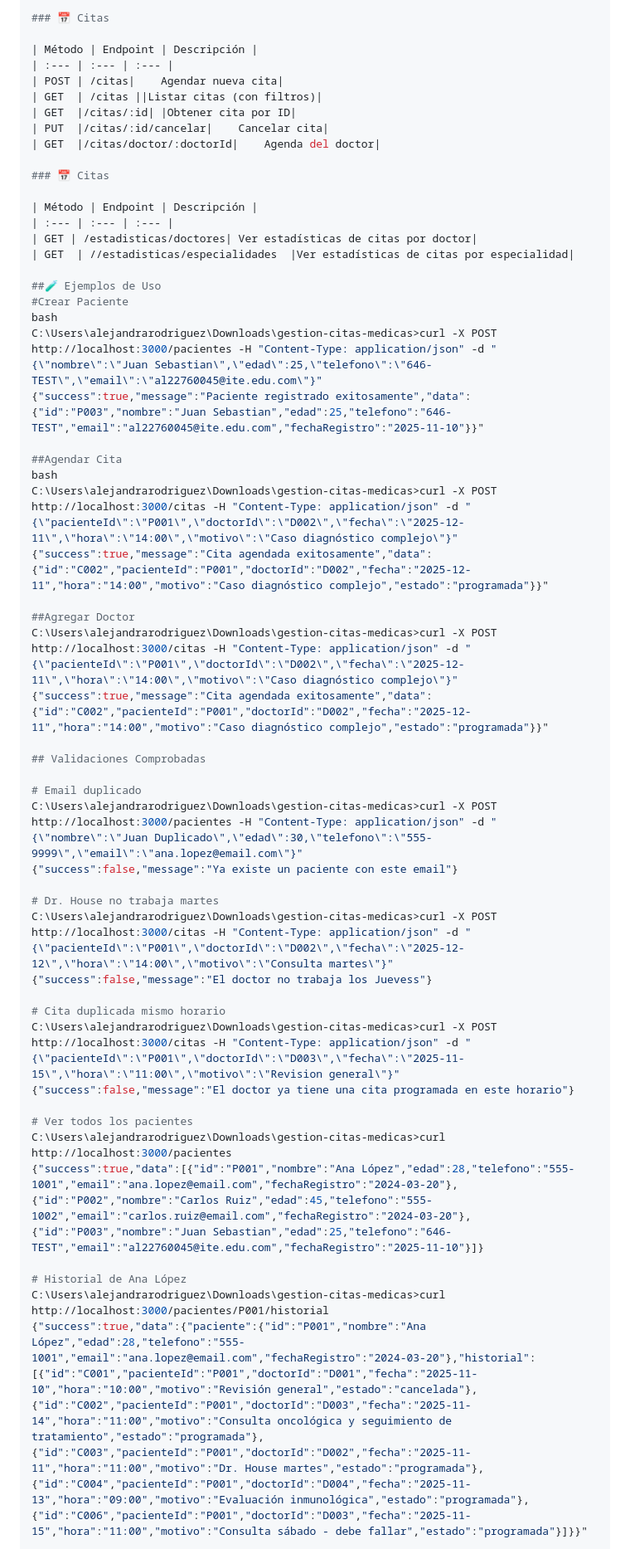
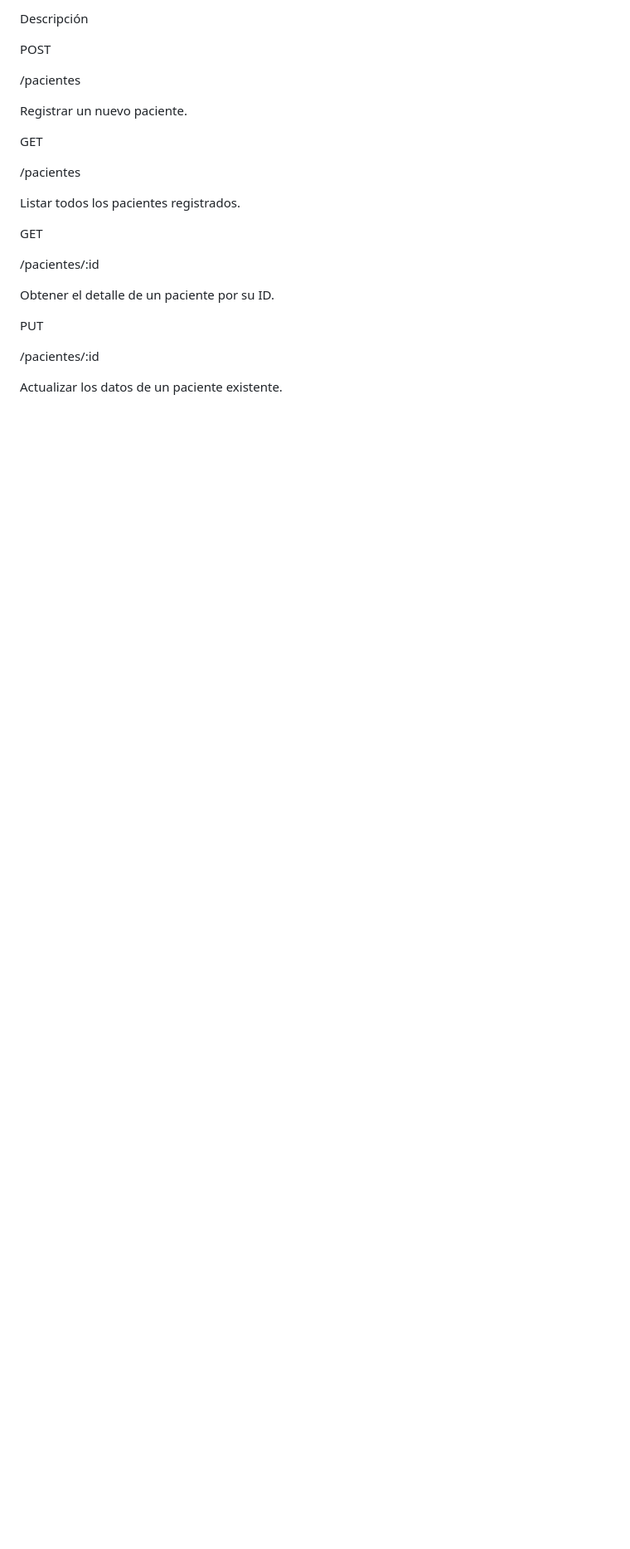
Before and after one commit to AleRodriguezCruz/sistema-medico, a Markdown page: README.md, the part around one of its changes. Shown at 83% size. Drawn GitHub-style; blank space fills up the shorter version.

Commit message:
actualizacion de Readme
detalles de intalacion

```diff
--- a/README.md
+++ b/README.md
@@ -48,55 +91,27 @@ curl http://localhost:3000/
 
-### 📅 Citas
+Descripción
 
-| Método | Endpoint | Descripción |
-| :--- | :--- | :--- |
-| POST | /citas|	Agendar nueva cita|
-| GET  | /citas	||Listar citas (con filtros)|
-| GET  |/citas/:id|	|Obtener cita por ID|
-| PUT  |/citas/:id/cancelar|	Cancelar cita|
-| GET  |/citas/doctor/:doctorId|	Agenda del doctor|
+POST
 
-### 📅 Citas
+/pacientes
 
-| Método | Endpoint | Descripción |
-| :--- | :--- | :--- |
-| GET | /estadisticas/doctores|	Ver estadísticas de citas por doctor|
-| GET  | //estadisticas/especialidades	|Ver estadísticas de citas por especialidad|
+Registrar un nuevo paciente.
 
-##🧪 Ejemplos de Uso
-#Crear Paciente
-bash
-C:\Users\alejandrarodriguez\Downloads\gestion-citas-medicas>curl -X POST http://localhost:3000/pacientes -H "Content-Type: application/json" -d "{\"nombre\":\"Juan Sebastian\",\"edad\":25,\"telefono\":\"646-TEST\",\"email\":\"al22760045@ite.edu.com\"}"
-{"success":true,"message":"Paciente registrado exitosamente","data":{"id":"P003","nombre":"Juan Sebastian","edad":25,"telefono":"646-TEST","email":"al22760045@ite.edu.com","fechaRegistro":"2025-11-10"}}"
+GET
 
-##Agendar Cita
-bash
-C:\Users\alejandrarodriguez\Downloads\gestion-citas-medicas>curl -X POST http://localhost:3000/citas -H "Content-Type: application/json" -d "{\"pacienteId\":\"P001\",\"doctorId\":\"D002\",\"fecha\":\"2025-12-11\",\"hora\":\"14:00\",\"motivo\":\"Caso diagnóstico complejo\"}"
-{"success":true,"message":"Cita agendada exitosamente","data":{"id":"C002","pacienteId":"P001","doctorId":"D002","fecha":"2025-12-11","hora":"14:00","motivo":"Caso diagnóstico complejo","estado":"programada"}}"
+/pacientes
 
-##Agregar Doctor
-C:\Users\alejandrarodriguez\Downloads\gestion-citas-medicas>curl -X POST http://localhost:3000/citas -H "Content-Type: application/json" -d "{\"pacienteId\":\"P001\",\"doctorId\":\"D002\",\"fecha\":\"2025-12-11\",\"hora\":\"14:00\",\"motivo\":\"Caso diagnóstico complejo\"}"
-{"success":true,"message":"Cita agendada exitosamente","data":{"id":"C002","pacienteId":"P001","doctorId":"D002","fecha":"2025-12-11","hora":"14:00","motivo":"Caso diagnóstico complejo","estado":"programada"}}"
+Listar todos los pacientes registrados.
 
-## Validaciones Comprobadas
+GET
 
-# Email duplicado
-C:\Users\alejandrarodriguez\Downloads\gestion-citas-medicas>curl -X POST http://localhost:3000/pacientes -H "Content-Type: application/json" -d "{\"nombre\":\"Juan Duplicado\",\"edad\":30,\"telefono\":\"555-9999\",\"email\":\"ana.lopez@email.com\"}"
-{"success":false,"message":"Ya existe un paciente con este email"}
+/pacientes/:id
 
-# Dr. House no trabaja martes
-C:\Users\alejandrarodriguez\Downloads\gestion-citas-medicas>curl -X POST http://localhost:3000/citas -H "Content-Type: application/json" -d "{\"pacienteId\":\"P001\",\"doctorId\":\"D002\",\"fecha\":\"2025-12-12\",\"hora\":\"14:00\",\"motivo\":\"Consulta martes\"}"
-{"success":false,"message":"El doctor no trabaja los Juevess"}
+Obtener el detalle de un paciente por su ID.
 
-# Cita duplicada mismo horario
-C:\Users\alejandrarodriguez\Downloads\gestion-citas-medicas>curl -X POST http://localhost:3000/citas -H "Content-Type: application/json" -d "{\"pacienteId\":\"P001\",\"doctorId\":\"D003\",\"fecha\":\"2025-11-15\",\"hora\":\"11:00\",\"motivo\":\"Revision general\"}"
-{"success":false,"message":"El doctor ya tiene una cita programada en este horario"}
+PUT
 
-# Ver todos los pacientes
-C:\Users\alejandrarodriguez\Downloads\gestion-citas-medicas>curl http://localhost:3000/pacientes
-{"success":true,"data":[{"id":"P001","nombre":"Ana López","edad":28,"telefono":"555-1001","email":"ana.lopez@email.com","fechaRegistro":"2024-03-20"},{"id":"P002","nombre":"Carlos Ruiz","edad":45,"telefono":"555-1002","email":"carlos.ruiz@email.com","fechaRegistro":"2024-03-20"},{"id":"P003","nombre":"Juan Sebastian","edad":25,"telefono":"646-TEST","email":"al22760045@ite.edu.com","fechaRegistro":"2025-11-10"}]}
+/pacientes/:id
 
-# Historial de Ana López
-C:\Users\alejandrarodriguez\Downloads\gestion-citas-medicas>curl http://localhost:3000/pacientes/P001/historial
-{"success":true,"data":{"paciente":{"id":"P001","nombre":"Ana López","edad":28,"telefono":"555-1001","email":"ana.lopez@email.com","fechaRegistro":"2024-03-20"},"historial":[{"id":"C001","pacienteId":"P001","doctorId":"D001","fecha":"2025-11-10","hora":"10:00","motivo":"Revisión general","estado":"cancelada"},{"id":"C002","pacienteId":"P001","doctorId":"D003","fecha":"2025-11-14","hora":"11:00","motivo":"Consulta oncológica y seguimiento de tratamiento","estado":"programada"},{"id":"C003","pacienteId":"P001","doctorId":"D002","fecha":"2025-11-11","hora":"11:00","motivo":"Dr. House martes","estado":"programada"},{"id":"C004","pacienteId":"P001","doctorId":"D004","fecha":"2025-11-13","hora":"09:00","motivo":"Evaluación inmunológica","estado":"programada"},{"id":"C006","pacienteId":"P001","doctorId":"D003","fecha":"2025-11-15","hora":"11:00","motivo":"Consulta sábado - debe fallar","estado":"programada"}]}}"
+Actualizar los datos de un paciente existente.
 
```
Also changed, not shown: other parts of README.md (+228 -46 lines).
